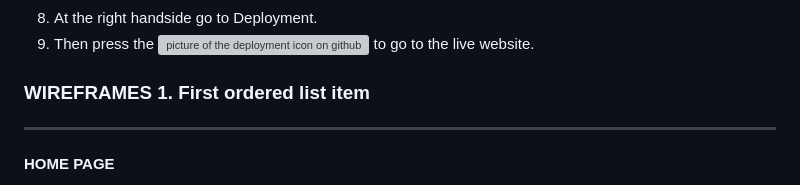
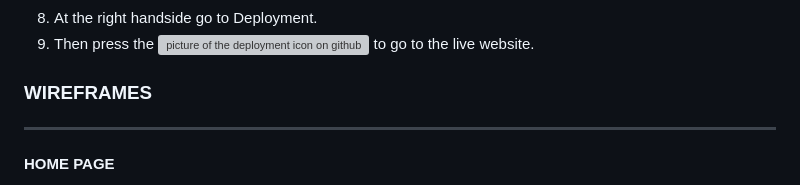
Before and after one commit to Kimskogfelter/Dala-signal-konsult-ab, a Markdown page: README.md, the part around the change printed below. GitHub-like rendering; grey boxes are pictures that could not be loaded.

Commit message:
changed the sub bullets and changed a imaged that had been changed in the readme file

```diff
--- a/README.md
+++ b/README.md
@@ -194,7 +194,7 @@ It's a website for people who are looking forward to relax in the sun or go on a
 8. At the right handside go to Deployment.
 9. Then press the ![picture of the deployment icon on github](https://github.com/Kimskogfelter/Safari-Retreat/blob/main/assets/images/readme/deployment-icon.jpg) to go to the live website.
 
-### WIREFRAMES 1. First ordered list item
+### WIREFRAMES
 
 ---
 
```
Also changed, not shown: other parts of README.md (+13 -13 lines).
